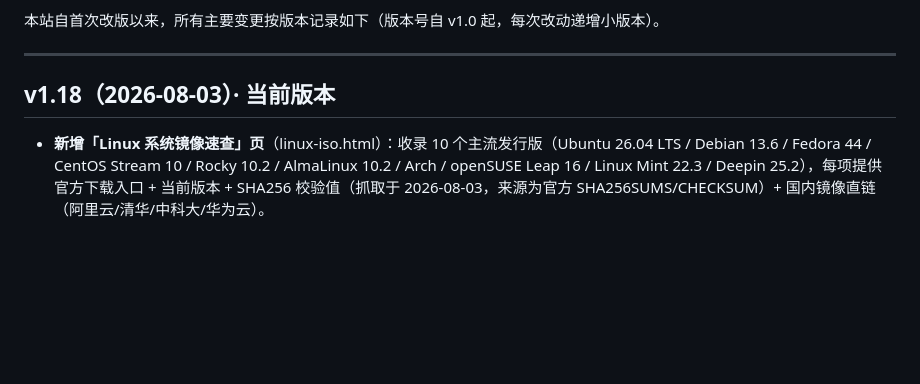
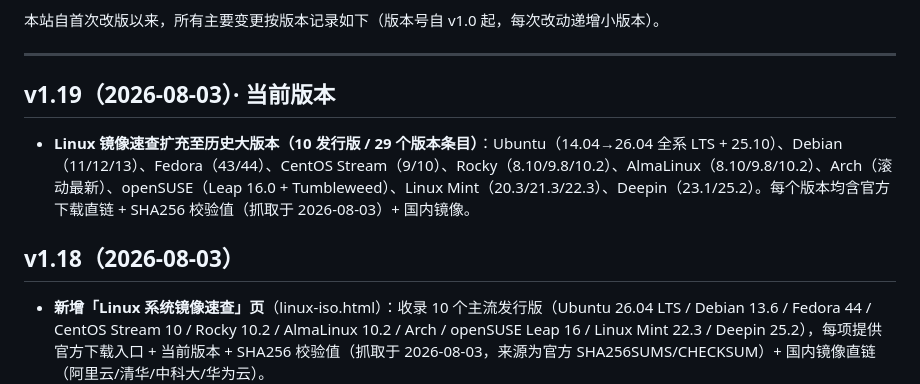
Before and after one commit to onyes5634/onyes5634.github.io, a Markdown page: README.md, the part around the change. Drawn GitHub-style; blank space fills up the shorter version.

```diff
--- a/README.md
+++ b/README.md
@@ -7,7 +7,10 @@
 
 ---
 
-## v1.18（2026-08-03）· 当前版本
+## v1.19（2026-08-03）· 当前版本
+- **Linux 镜像速查扩充至历史大版本（10 发行版 / 29 个版本条目）**：Ubuntu（14.04→26.04 全系 LTS + 25.10）、Debian（11/12/13）、Fedora（43/44）、CentOS Stream（9/10）、Rocky（8.10/9.8/10.2）、AlmaLinux（8.10/9.8/10.2）、Arch（滚动最新）、openSUSE（Leap 16.0 + Tumbleweed）、Linux Mint（20.3/21.3/22.3）、Deepin（23.1/25.2）。每个版本均含官方下载直链 + SHA256 校验值（抓取于 2026-08-03）+ 国内镜像。
+
+## v1.18（2026-08-03）
 - **新增「Linux 系统镜像速查」页**（linux-iso.html）：收录 10 个主流发行版（Ubuntu 26.04 LTS / Debian 13.6 / Fedora 44 / CentOS Stream 10 / Rocky 10.2 / AlmaLinux 10.2 / Arch / openSUSE Leap 16 / Linux Mint 22.3 / Deepin 25.2），每项提供官方下载入口 + 当前版本 + SHA256 校验值（抓取于 2026-08-03，来源为官方 SHA256SUMS/CHECKSUM）+ 国内镜像直链（阿里云/清华/中科大/华为云）。
 - 主页「系统资源」分类新增第二张卡片（Linux），卡片总数 92 张。
 
```
